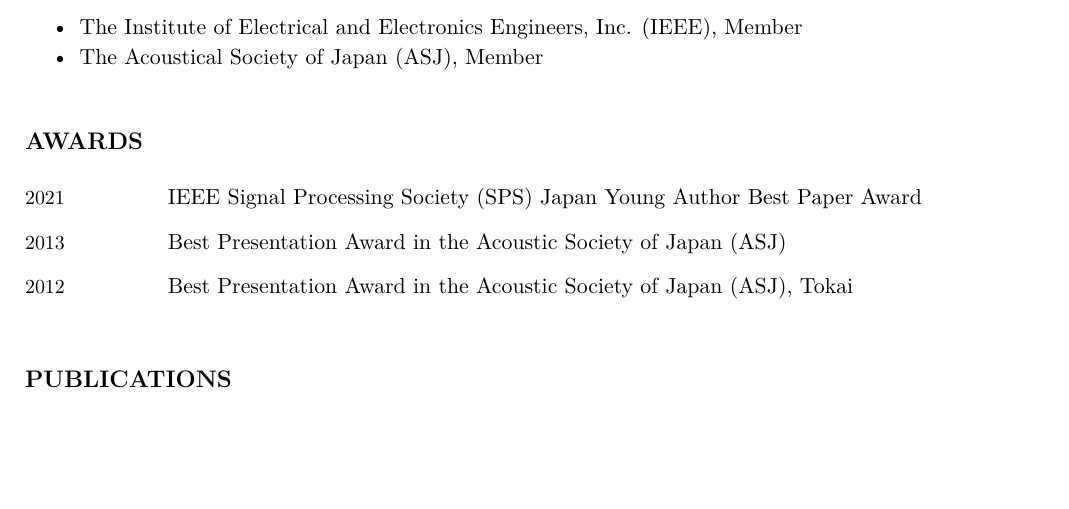
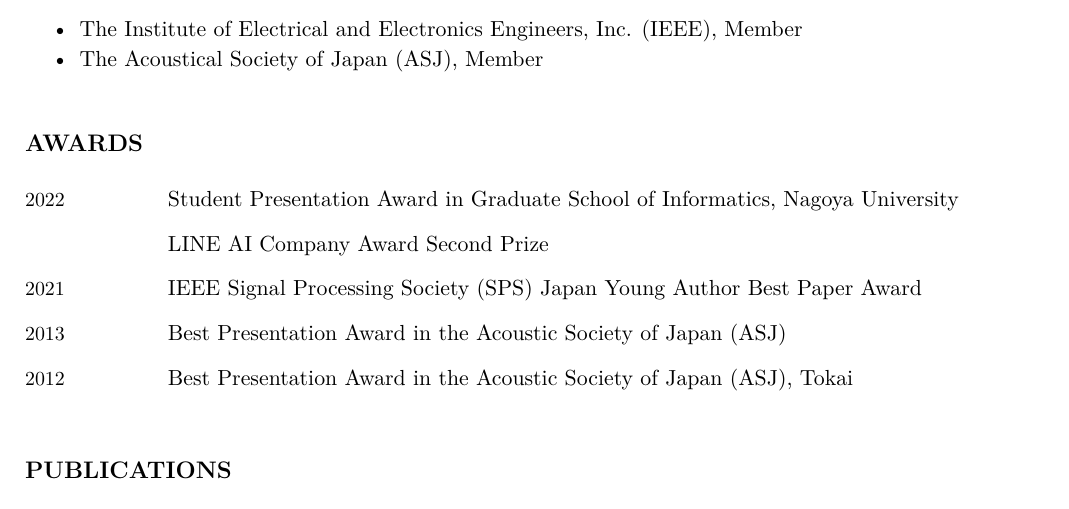
Before and after one commit to r9y9/cv, a LaTeX CV (ryuichi_cv.tex): part of page 2 of 9, cut so that both start at the same text, the shorter picture padded with empty space. Compiled offline with XeLaTeX.

Commit message:
Add a new awards

```diff
--- a/ryuichi_cv.tex
+++ b/ryuichi_cv.tex
@@ -260,6 +260,11 @@
 \section{Awards}
 
 \begin{EntriesTable}
+  \Year{2022}  &
+  Student Presentation Award in Graduate School of Informatics, Nagoya University
+  \\
+  ~ & LINE AI Company Award Second Prize
+  \\
   \Year{2021}  &
   IEEE Signal Processing Society (SPS) Japan Young Author Best Paper Award
   \\
```
